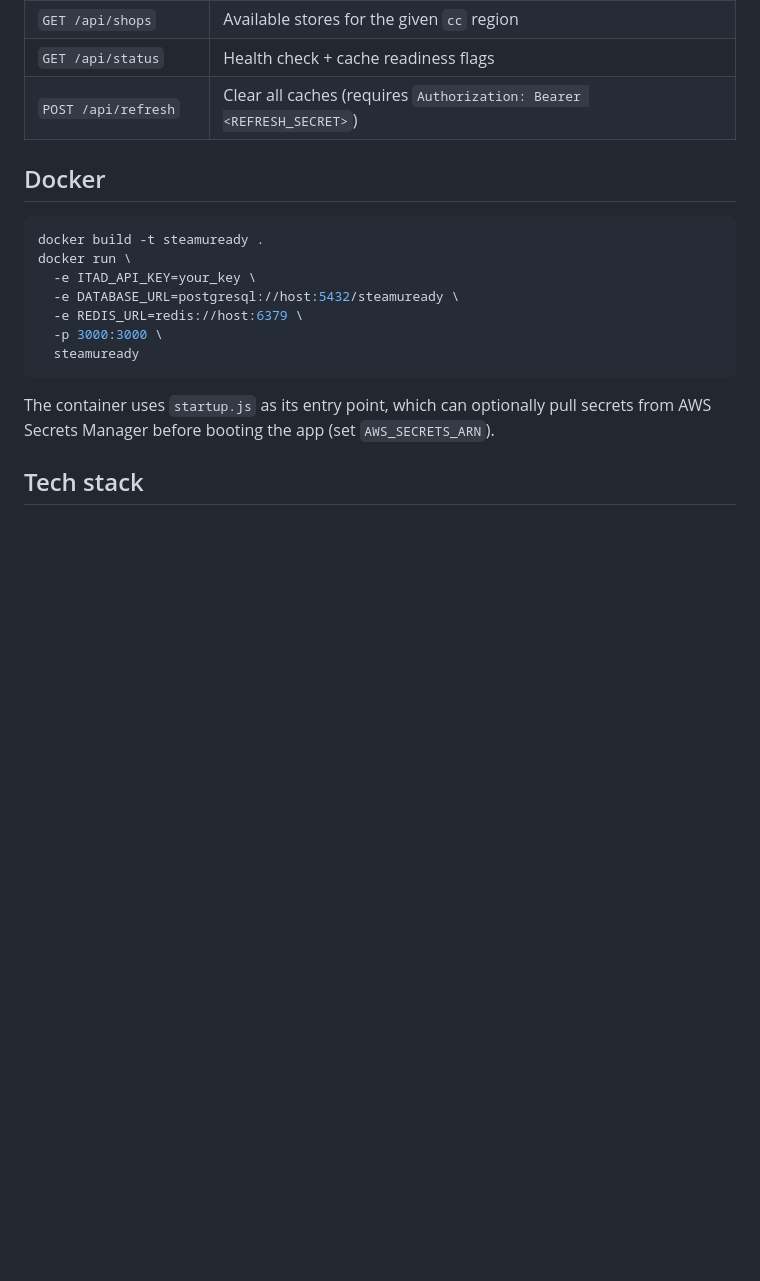
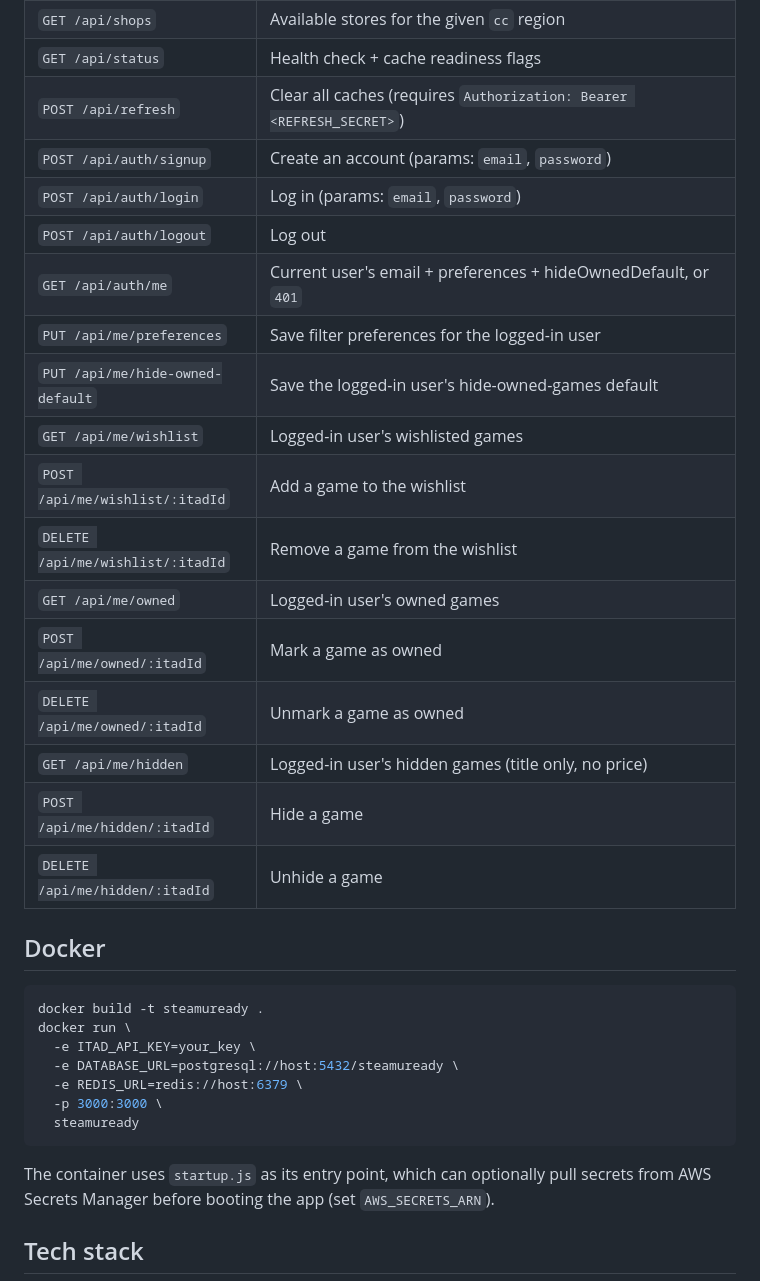
Before and after one commit to dapperdodger/steamuready, a Markdown page: README.md, the part around the change. GitHub-like rendering; blank space fills up the shorter version.

Commit message:
Document account/wishlist/owned API endpoints

```diff
--- a/README.md
+++ b/README.md
@@ -108,6 +108,21 @@ The seed file is written to `seeds/controller_support.json` and can be committed
 | `GET /api/shops` | Available stores for the given `cc` region |
 | `GET /api/status` | Health check + cache readiness flags |
 | `POST /api/refresh` | Clear all caches (requires `Authorization: Bearer <REFRESH_SECRET>`) |
+| `POST /api/auth/signup` | Create an account (params: `email`, `password`) |
+| `POST /api/auth/login` | Log in (params: `email`, `password`) |
+| `POST /api/auth/logout` | Log out |
+| `GET /api/auth/me` | Current user's email + preferences + hideOwnedDefault, or `401` |
+| `PUT /api/me/preferences` | Save filter preferences for the logged-in user |
+| `PUT /api/me/hide-owned-default` | Save the logged-in user's hide-owned-games default |
+| `GET /api/me/wishlist` | Logged-in user's wishlisted games |
+| `POST /api/me/wishlist/:itadId` | Add a game to the wishlist |
+| `DELETE /api/me/wishlist/:itadId` | Remove a game from the wishlist |
+| `GET /api/me/owned` | Logged-in user's owned games |
+| `POST /api/me/owned/:itadId` | Mark a game as owned |
+| `DELETE /api/me/owned/:itadId` | Unmark a game as owned |
+| `GET /api/me/hidden` | Logged-in user's hidden games (title only, no price) |
+| `POST /api/me/hidden/:itadId` | Hide a game |
+| `DELETE /api/me/hidden/:itadId` | Unhide a game |
 
 ## Docker
 
```
